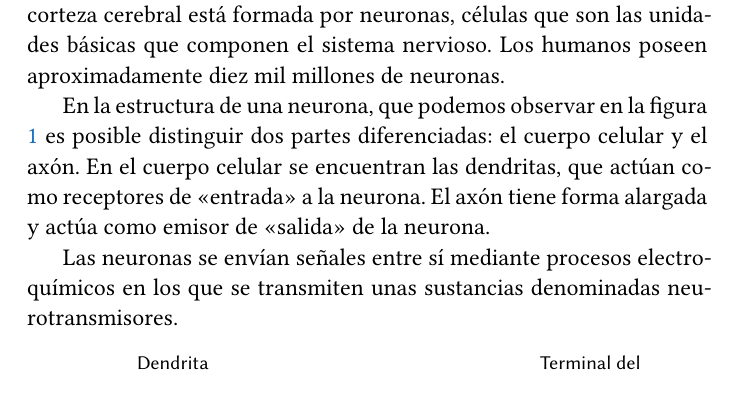
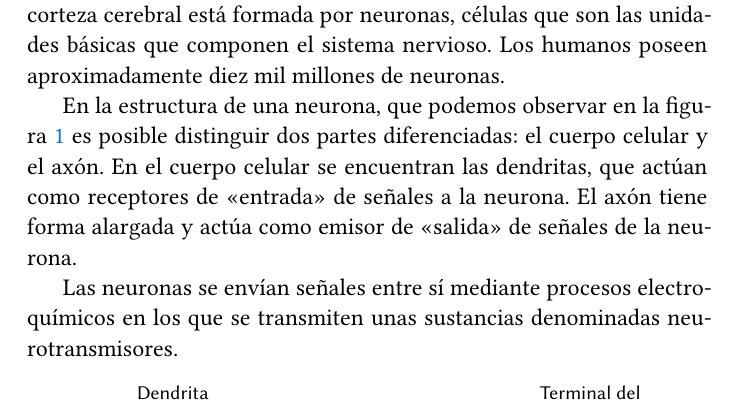
Before and after one commit to jmml97/emv-redes-neuronales, a LaTeX document (emv.redes-neuronales.tex): part of page 3 of 9, cut so that both start at the same text. Compiled offline with XeLaTeX.

Commit message:
Pequeña corrección

```diff
--- a/emv.redes-neuronales.tex
+++ b/emv.redes-neuronales.tex
@@ -234,8 +234,8 @@ La corteza cerebral está formada por neuronas, células que son las unidades b
 Los humanos poseen aproximadamente diez mil millones de neuronas.
 
 En la estructura de una neurona, que podemos observar en la figura \ref{fig:neurona} es posible distinguir dos partes diferenciadas: el cuerpo celular y el axón.
-En el cuerpo celular se encuentran las dendritas, que actúan como receptores de <<entrada>> a la neurona.
-El axón tiene forma alargada y actúa como emisor de <<salida>> de la neurona.
+En el cuerpo celular se encuentran las dendritas, que actúan como receptores de <<entrada>> de señales a la neurona.
+El axón tiene forma alargada y actúa como emisor de <<salida>> de señales de la neurona.
 
 Las neuronas se envían señales entre sí mediante procesos electroquímicos en los que se transmiten unas sustancias denominadas neurotransmisores.
 
```
